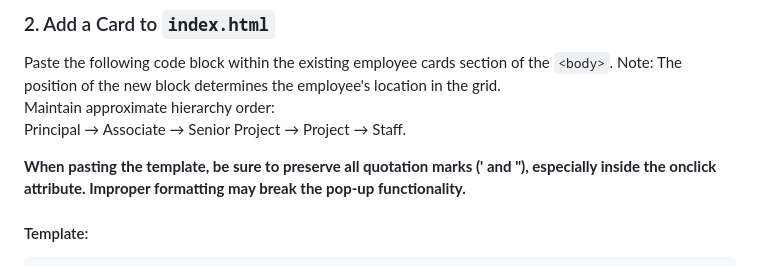
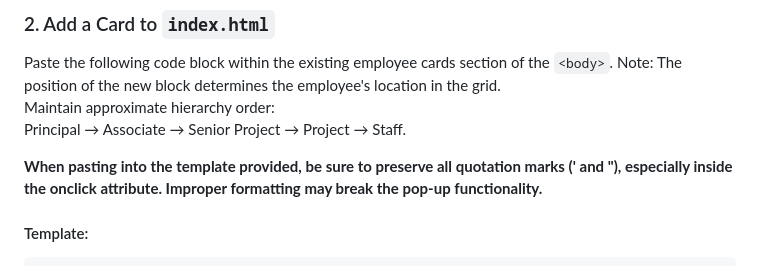
Before and after one commit to Delveuser/geohazard_group_members, a Markdown page: README.md, the part around the change. Drawn GitHub-style.

````diff
--- a/README.md
+++ b/README.md
@@ -47,7 +47,7 @@ Note: The position of the new block determines the employee's location in the gr
 Maintain approximate hierarchy order:
 Principal → Associate → Senior Project → Project → Staff.
 
-**When pasting the template, be sure to preserve all quotation marks (' and "), especially inside the onclick attribute. Improper formatting may break the pop-up functionality.**
+**When pasting into the template provided, be sure to preserve all quotation marks (' and "), especially inside the onclick attribute. Improper formatting may break the pop-up functionality.**
 
 #### Template:
 ```html
````
